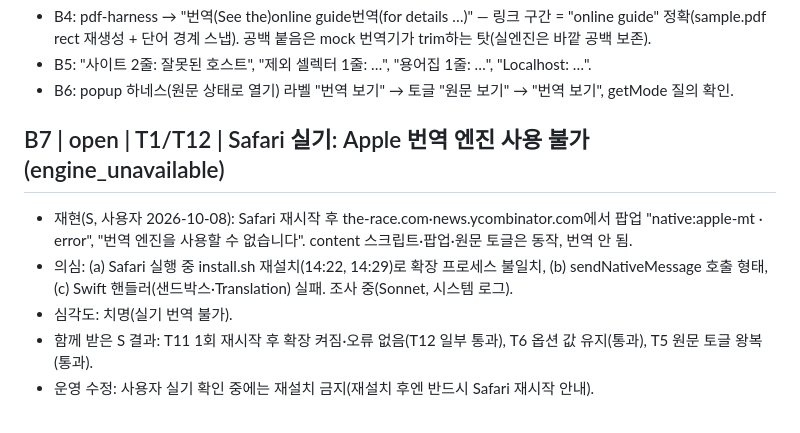
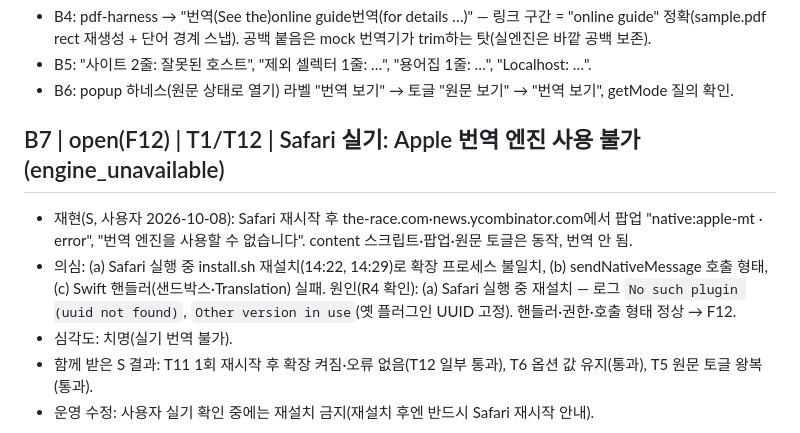
Before and after one commit to TmTmTmTmTmT/Local_Translator, a Markdown page: docs/BUGS.md, the part around the change. GitHub-like rendering.

```diff
--- a/docs/BUGS.md
+++ b/docs/BUGS.md
@@ -43,9 +43,9 @@
 - B5: "사이트 2줄: 잘못된 호스트", "제외 셀렉터 1줄: …", "용어집 1줄: …", "Localhost: …".
 - B6: popup 하네스(원문 상태로 열기) 라벨 "번역 보기" → 토글 "원문 보기" → "번역 보기", getMode 질의 확인.
 
-## B7 | open | T1/T12 | Safari 실기: Apple 번역 엔진 사용 불가(engine_unavailable)
+## B7 | open(F12) | T1/T12 | Safari 실기: Apple 번역 엔진 사용 불가(engine_unavailable)
 - 재현(S, 사용자 2026-10-08): Safari 재시작 후 the-race.com·news.ycombinator.com에서 팝업 "native:apple-mt · error", "번역 엔진을 사용할 수 없습니다". content 스크립트·팝업·원문 토글은 동작, 번역 안 됨.
-- 의심: (a) Safari 실행 중 install.sh 재설치(14:22, 14:29)로 확장 프로세스 불일치, (b) sendNativeMessage 호출 형태, (c) Swift 핸들러(샌드박스·Translation) 실패. 조사 중(Sonnet, 시스템 로그).
+- 의심: (a) Safari 실행 중 install.sh 재설치(14:22, 14:29)로 확장 프로세스 불일치, (b) sendNativeMessage 호출 형태, (c) Swift 핸들러(샌드박스·Translation) 실패. 원인(R4 확인): (a) Safari 실행 중 재설치 — 로그 `No such plugin (uuid not found)`, `Other version in use`(옛 플러그인 UUID 고정). 핸들러·권한·호출 형태 정상 → F12.
 - 심각도: 치명(실기 번역 불가).
 - 함께 받은 S 결과: T11 1회 재시작 후 확장 켜짐·오류 없음(T12 일부 통과), T6 옵션 값 유지(통과), T5 원문 토글 왕복(통과).
 - 운영 수정: 사용자 실기 확인 중에는 재설치 금지(재설치 후엔 반드시 Safari 재시작 안내).
```
Also changed, not shown: FIX_GUIDE.md (+12 -0 lines).
